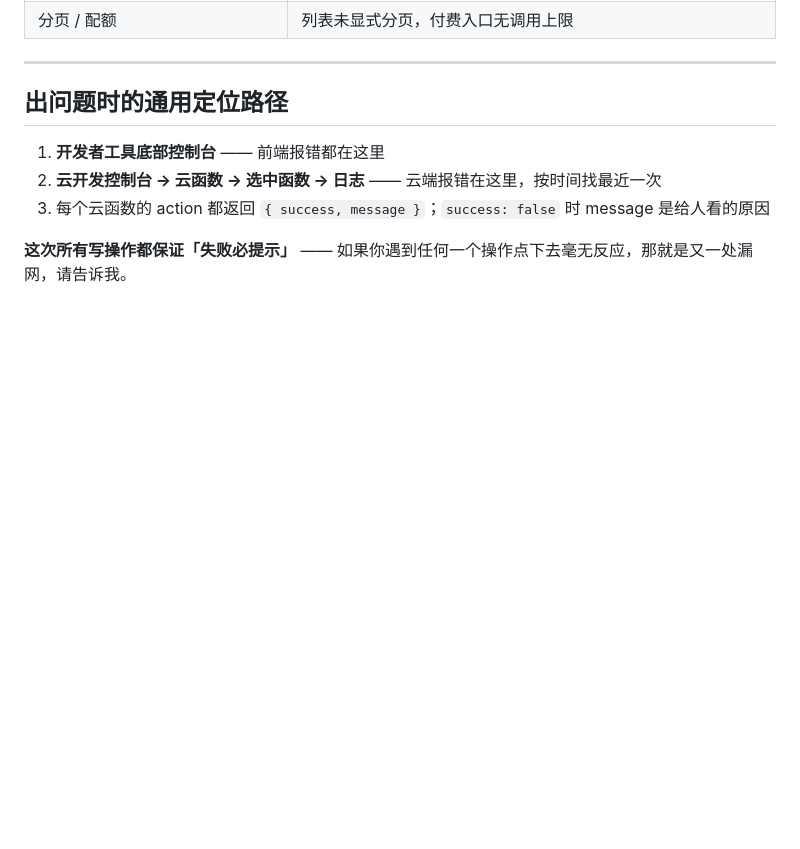
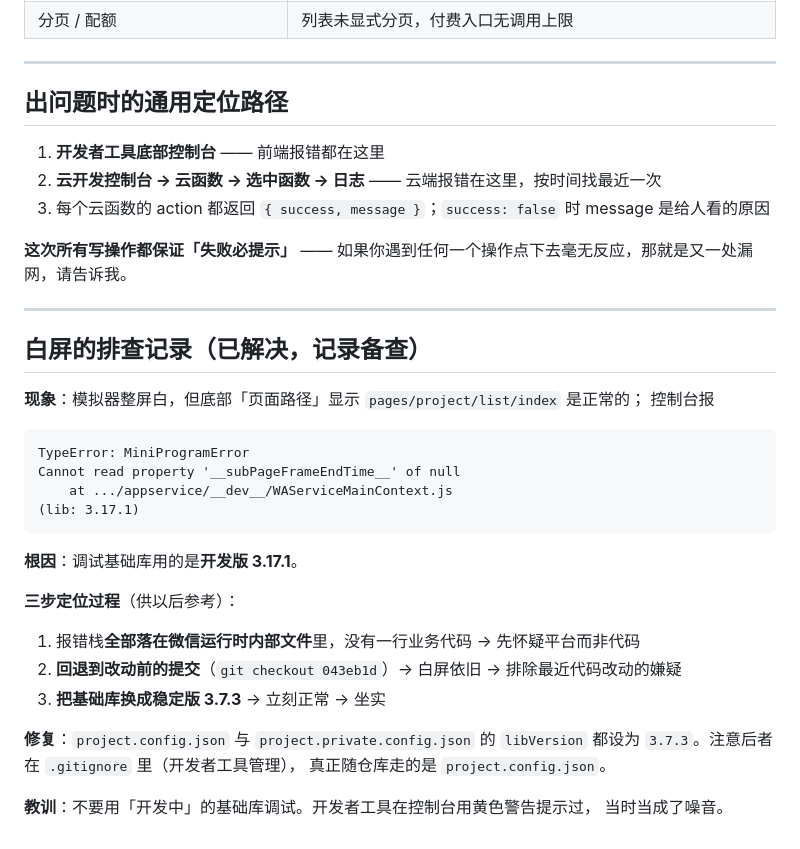
Before and after one commit to 63582922-wq/miniprogram-1, a Markdown page: docs/全流程测试走查.md, the part around the change. Rendered like a GitHub page; blank space fills up the shorter version.

Commit message:
docs: 补白屏排查记录
现象：模拟器整屏白但页面路径正常，控制台报
__subPageFrameEndTime__ of null，栈全在微信运行时内部。

定位：报错栈不含业务代码 → 回退改动前的提交白屏依旧 →
换稳定基础库 3.7.3 后立刻正常。根因是开发版基础库 3.17.1。

同时把 project.config.json 与 project.private.config.json 的
libVersion 统一为 3.7.3。

````diff
--- a/docs/全流程测试走查.md
+++ b/docs/全流程测试走查.md
@@ -167,3 +167,32 @@
 3. 每个云函数的 action 都返回 `{ success, message }`；`success: false` 时 message 是给人看的原因
 
 **这次所有写操作都保证「失败必提示」** —— 如果你遇到任何一个操作点下去毫无反应，那就是又一处漏网，请告诉我。
+
+---
+
+## 白屏的排查记录（已解决，记录备查）
+
+**现象**：模拟器整屏白，但底部「页面路径」显示 `pages/project/list/index` 是正常的；
+控制台报
+
+```
+TypeError: MiniProgramError
+Cannot read property '__subPageFrameEndTime__' of null
+    at .../appservice/__dev__/WAServiceMainContext.js
+(lib: 3.17.1)
+```
+
+**根因**：调试基础库用的是**开发版 3.17.1**。
+
+**三步定位过程**（供以后参考）：
+
+1. 报错栈**全部落在微信运行时内部文件**里，没有一行业务代码 → 先怀疑平台而非代码
+2. **回退到改动前的提交**（`git checkout 043eb1d`）→ 白屏依旧 → 排除最近代码改动的嫌疑
+3. **把基础库换成稳定版 3.7.3** → 立刻正常 → 坐实
+
+**修复**：`project.config.json` 与 `project.private.config.json` 的 `libVersion`
+都设为 `3.7.3`。注意后者在 `.gitignore` 里（开发者工具管理），
+真正随仓库走的是 `project.config.json`。
+
+**教训**：不要用「开发中」的基础库调试。开发者工具在控制台用黄色警告提示过，
+当时当成了噪音。
````
